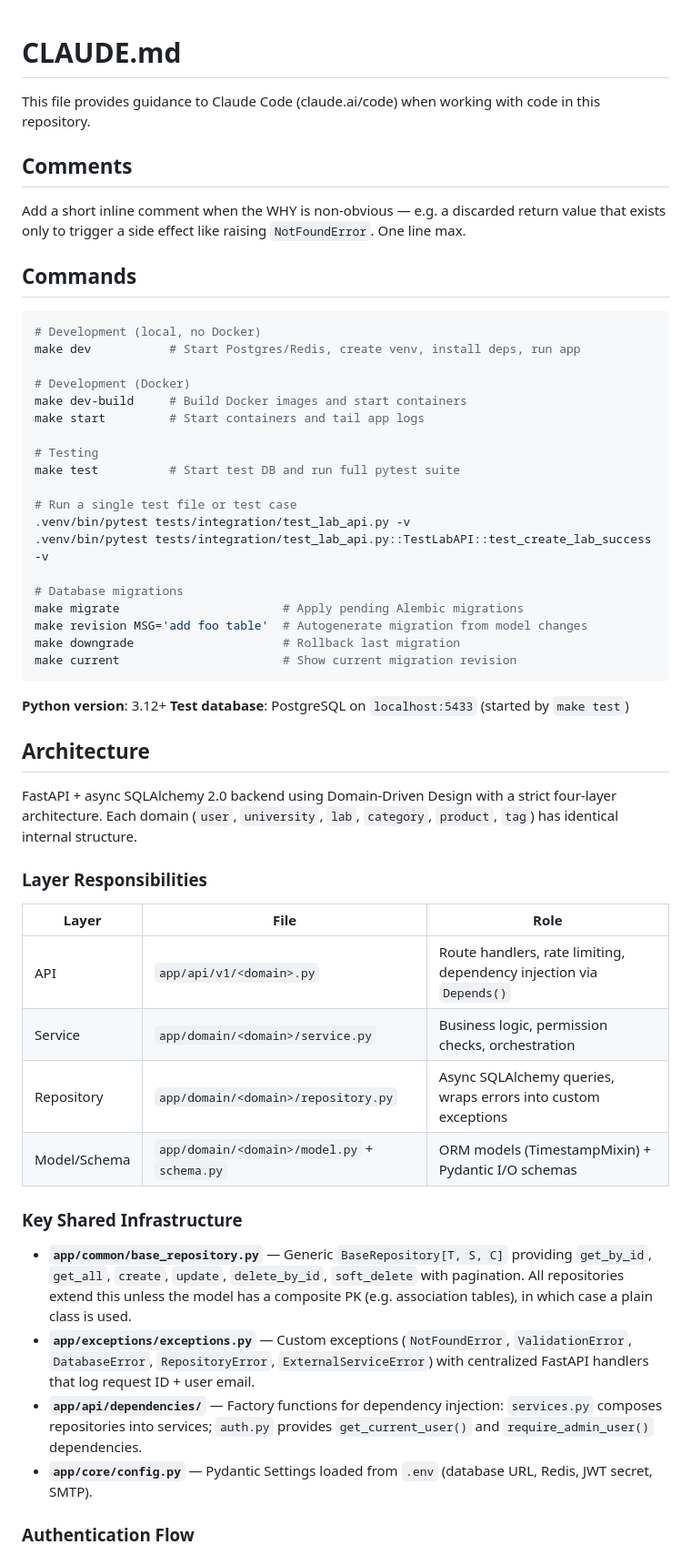
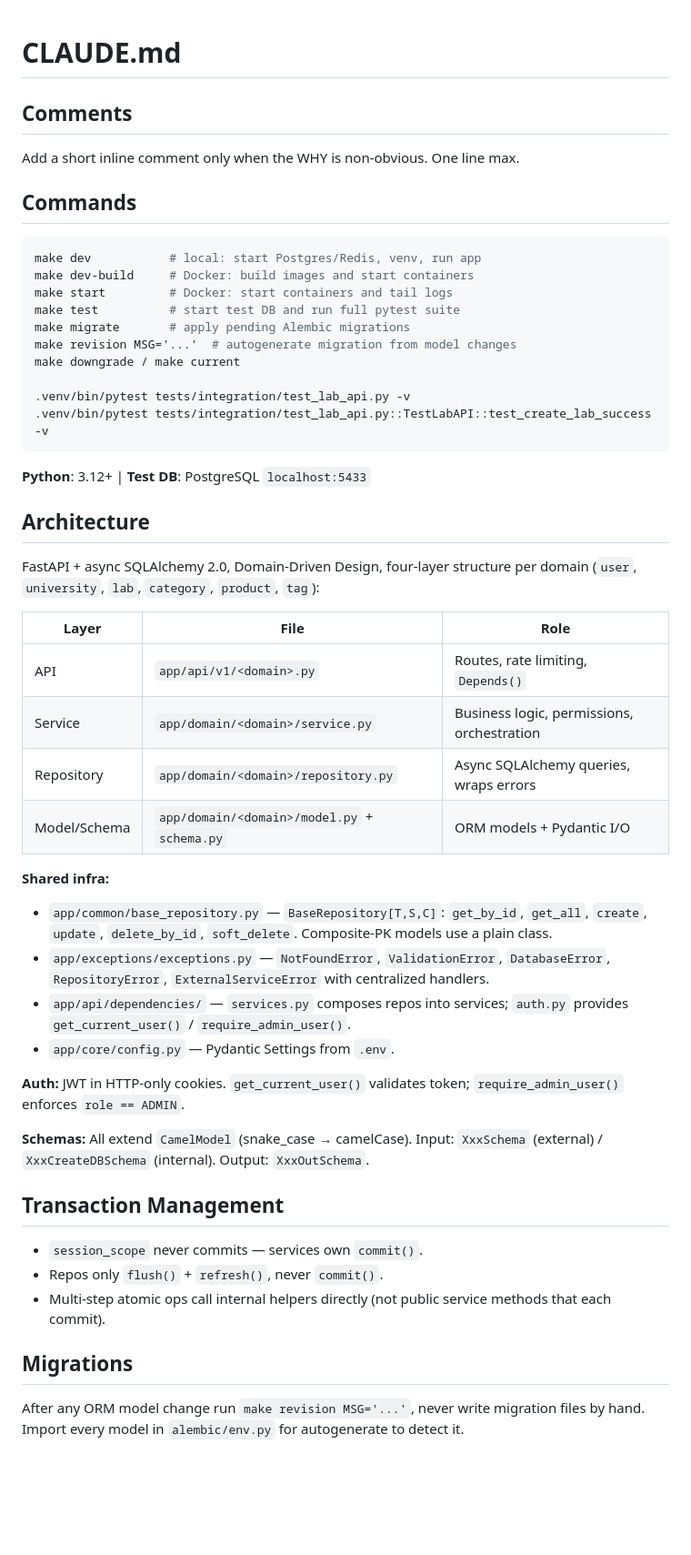
Before and after one commit to ctycho-dev/athenax-backend, a Markdown page: CLAUDE.md, the part around one of its changes. Shown at 91% size. GitHub-like rendering; blank space fills up the shorter version.

````diff
--- a/CLAUDE.md
+++ b/CLAUDE.md
@@ -1,57 +1,48 @@
 # CLAUDE.md
 
-This file provides guidance to Claude Code (claude.ai/code) when working with code in this repository.
-
 ## Comments
-
-Add a short inline comment when the WHY is non-obvious — e.g. a discarded return value that exists only to trigger a side effect like raising `NotFoundError`. One line max.
+Add a short inline comment only when the WHY is non-obvious. One line max.
 
 ## Commands
+```bash
+make dev           # local: start Postgres/Redis, venv, run app
+make dev-build     # Docker: build images and start containers
+make start         # Docker: start containers and tail logs
+make test          # start test DB and run full pytest suite
+make migrate       # apply pending Alembic migrations
+make revision MSG='...'  # autogenerate migration from model changes
+make downgrade / make current
 
-```bash
-# Development (local, no Docker)
-make dev           # Start Postgres/Redis, create venv, install deps, run app
-
-# Development (Docker)
-make dev-build     # Build Docker images and start containers
-make start         # Start containers and tail app logs
-
-# Testing
-make test          # Start test DB and run full pytest suite
-
-# Run a single test file or test case
 .venv/bin/pytest tests/integration/test_lab_api.py -v
 .venv/bin/pytest tests/integration/test_lab_api.py::TestLabAPI::test_create_lab_success -v
-
-# Database migrations
-make migrate                       # Apply pending Alembic migrations
-make revision MSG='add foo table'  # Autogenerate migration from model changes
-make downgrade                     # Rollback last migration
-make current                       # Show current migration revision
 ```
-
-**Python version**: 3.12+
-**Test database**: PostgreSQL on `localhost:5433` (started by `make test`)
+**Python**: 3.12+ | **Test DB**: PostgreSQL `localhost:5433`
 
 ## Architecture
+FastAPI + async SQLAlchemy 2.0, Domain-Driven Design, four-layer structure per domain (`user`, `university`, `lab`, `category`, `product`, `tag`):
 
-FastAPI + async SQLAlchemy 2.0 backend using Domain-Driven Design with a strict four-layer architecture. Each domain (`user`, `university`, `lab`, `category`, `product`, `tag`) has identical internal structure.
+| Layer | File | Role |
+|---|---|---|
+| API | `app/api/v1/<domain>.py` | Routes, rate limiting, `Depends()` |
+| Service | `app/domain/<domain>/service.py` | Business logic, permissions, orchestration |
+| Repository | `app/domain/<domain>/repository.py` | Async SQLAlchemy queries, wraps errors |
+| Model/Schema | `app/domain/<domain>/model.py` + `schema.py` | ORM models + Pydantic I/O |
 
-### Layer Responsibilities
+**Shared infra:**
+- `app/common/base_repository.py` — `BaseRepository[T,S,C]`: `get_by_id`, `get_all`, `create`, `update`, `delete_by_id`, `soft_delete`. Composite-PK models use a plain class.
+- `app/exceptions/exceptions.py` — `NotFoundError`, `ValidationError`, `DatabaseError`, `RepositoryError`, `ExternalServiceError` with centralized handlers.
+- `app/api/dependencies/` — `services.py` composes repos into services; `auth.py` provides `get_current_user()` / `require_admin_user()`.
+- `app/core/config.py` — Pydantic Settings from `.env`.
 
-| Layer        | File                                         | Role                                                                |
-| ------------ | -------------------------------------------- | ------------------------------------------------------------------- |
-| API          | `app/api/v1/<domain>.py`                     | Route handlers, rate limiting, dependency injection via `Depends()` |
-| Service      | `app/domain/<domain>/service.py`             | Business logic, permission checks, orchestration                    |
-| Repository   | `app/domain/<domain>/repository.py`          | Async SQLAlchemy queries, wraps errors into custom exceptions       |
-| Model/Schema | `app/domain/<domain>/model.py` + `schema.py` | ORM models (TimestampMixin) + Pydantic I/O schemas                  |
+**Auth:** JWT in HTTP-only cookies. `get_current_user()` validates token; `require_admin_user()` enforces `role == ADMIN`.
 
-### Key Shared Infrastructure
+**Schemas:** All extend `CamelModel` (snake_case → camelCase). Input: `XxxSchema` (external) / `XxxCreateDBSchema` (internal). Output: `XxxOutSchema`.
 
-- **`app/common/base_repository.py`** — Generic `BaseRepository[T, S, C]` providing `get_by_id`, `get_all`, `create`, `update`, `delete_by_id`, `soft_delete` with pagination. All repositories extend this unless the model has a composite PK (e.g. association tables), in which case a plain class is used.
-- **`app/exceptions/exceptions.py`** — Custom exceptions (`NotFoundError`, `ValidationError`, `DatabaseError`, `RepositoryError`, `ExternalServiceError`) with centralized FastAPI handlers that log request ID + user email.
-- **`app/api/dependencies/`** — Factory functions for dependency injection: `services.py` composes repositories into services; `auth.py` provides `get_current_user()` and `require_admin_user()` dependencies.
-- **`app/core/config.py`** — Pydantic Settings loaded from `.env` (database URL, Redis, JWT secret, SMTP).
+## Transaction Management
+- `session_scope` never commits — services own `commit()`.
+- Repos only `flush()` + `refresh()`, never `commit()`.
+- Multi-step atomic ops call internal helpers directly (not public service methods that each commit).
 
-### Authentication Flow
+## Migrations
+After any ORM model change run `make revision MSG='...'`, never write migration files by hand. Import every model in `alembic/env.py` for autogenerate to detect it.
 
````
Also changed, not shown: other parts of CLAUDE.md (+36 -91 lines).
